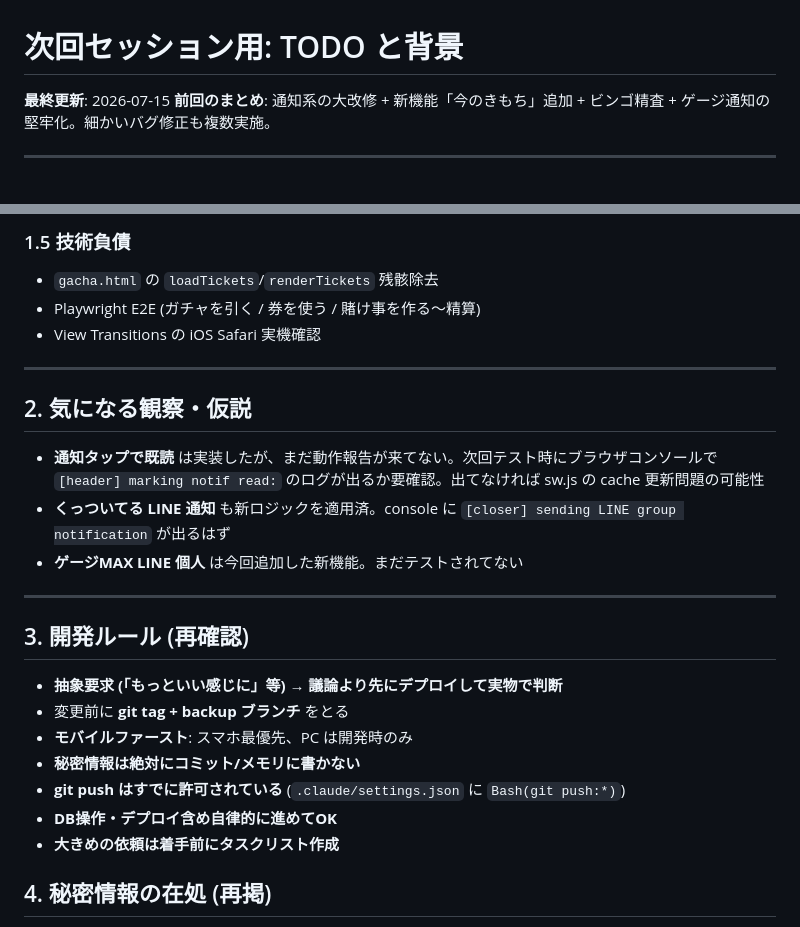
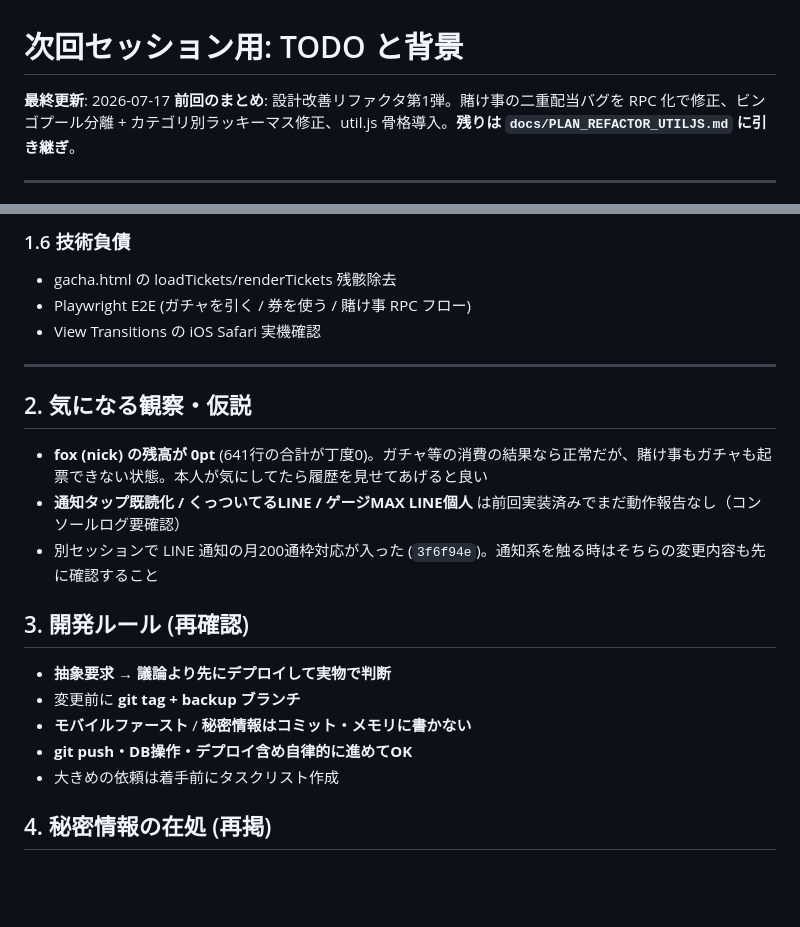
Before and after one commit to imaimaha/imaimaha.github.io, a Markdown page: docs/NEXT_SESSION.md, 2 parts joined by grey strips. Rendered like a GitHub page; blank space fills up the shorter version.

```diff
--- a/docs/NEXT_SESSION.md
+++ b/docs/NEXT_SESSION.md
@@ -1,7 +1,7 @@
 # 次回セッション用: TODO と背景
 
-**最終更新**: 2026-07-15
-**前回のまとめ**: 通知系の大改修 + 新機能「今のきもち」追加 + ビンゴ精査 + ゲージ通知の堅牢化。細かいバグ修正も複数実施。
+**最終更新**: 2026-07-17
+**前回のまとめ**: 設計改善リファクタ第1弾。賭け事の二重配当バグを RPC 化で修正、ビンゴプール分離 + カテゴリ別ラッキーマス修正、util.js 骨格導入。**残りは `docs/PLAN_REFACTOR_UTILJS.md` に引き継ぎ**。
 
 ---
 
@@ -69,28 +48,24 @@
 
-### 1.5 技術負債
-- `gacha.html` の `loadTickets`/`renderTickets` 残骸除去
-- Playwright E2E (ガチャを引く / 券を使う / 賭け事を作る〜精算)
+### 1.6 技術負債
+- gacha.html の loadTickets/renderTickets 残骸除去
+- Playwright E2E (ガチャを引く / 券を使う / 賭け事 RPC フロー)
 - View Transitions の iOS Safari 実機確認
 
 ---
 
 ## 2. 気になる観察・仮説
 
-- **通知タップで既読** は実装したが、まだ動作報告が来てない。次回テスト時にブラウザコンソールで `[header] marking notif read:` のログが出るか要確認。出てなければ sw.js の cache 更新問題の可能性
-- **くっついてる LINE 通知** も新ロジックを適用済。console に `[closer] sending LINE group notification` が出るはず
-- **ゲージMAX LINE 個人** は今回追加した新機能。まだテストされてない
-
----
+- **fox (nick) の残高が 0pt** (641行の合計が丁度0)。ガチャ等の消費の結果なら正常だが、賭け事もガチャも起票できない状態。本人が気にしてたら履歴を見せてあげると良い
+- **通知タップ既読化 / くっついてるLINE / ゲージMAX LINE個人** は前回実装済みでまだ動作報告なし（コンソールログ要確認）
+- 別セッションで LINE 通知の月200通枠対応が入った (`3f6f94e`)。通知系を触る時はそちらの変更内容も先に確認すること
 
 ## 3. 開発ルール (再確認)
 
-- **抽象要求 (「もっといい感じに」等) → 議論より先にデプロイして実物で判断**
-- 変更前に **git tag + backup ブランチ** をとる
-- **モバイルファースト**: スマホ最優先、PC は開発時のみ
-- **秘密情報は絶対にコミット/メモリに書かない**
-- **git push はすでに許可されている** (`.claude/settings.json` に `Bash(git push:*)`)
-- **DB操作・デプロイ含め自律的に進めてOK**
-- **大きめの依頼は着手前にタスクリスト作成**
+- **抽象要求 → 議論より先にデプロイして実物で判断**
+- 変更前に **git tag + backup ブランチ**
+- **モバイルファースト** / **秘密情報はコミット・メモリに書かない**
+- **git push・DB操作・デプロイ含め自律的に進めてOK**
+- 大きめの依頼は着手前にタスクリスト作成
 
 ## 4. 秘密情報の在処 (再掲)
 
```
Also changed, not shown: other parts of docs/NEXT_SESSION.md (+28 -49 lines), docs/PLAN_REFACTOR_UTILJS.md (added, +101 -0 lines), docs/SPEC.md (+8 -2 lines).
